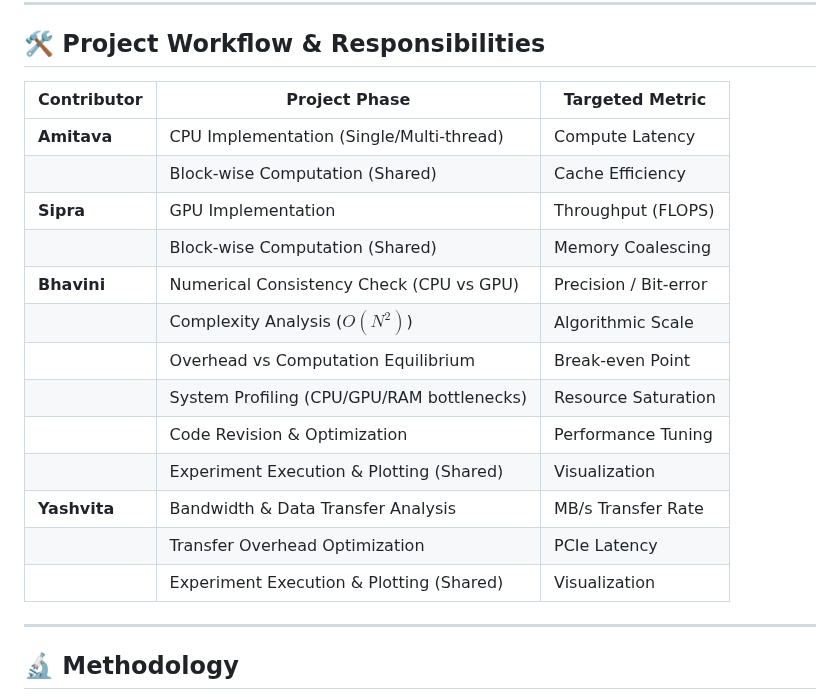
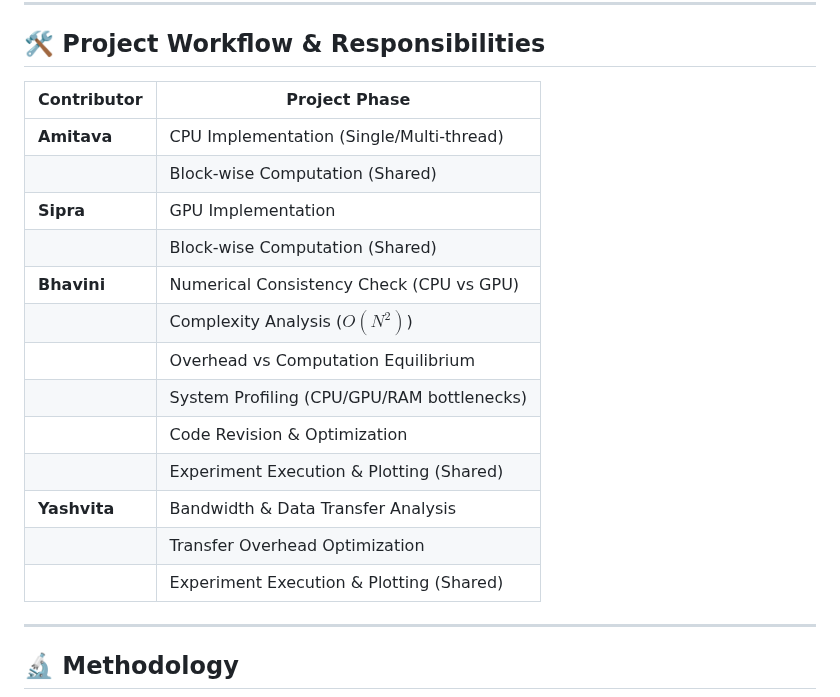
Before and after one commit to AmitavaDutta/parallel_data_processing_engine, a Markdown page: README.md, the part around the change. Drawn GitHub-style.

```diff
--- a/README.md
+++ b/README.md
@@ -57,21 +57,21 @@ python run_experiment.py --mode gpu
 
 ## 🛠 Project Workflow & Responsibilities
 
-| Contributor | Project Phase | Targeted Metric |
-|-------------|---------------|----------------|
-| **Amitava** | CPU Implementation (Single/Multi-thread) | Compute Latency |
-|             | Block-wise Computation (Shared) | Cache Efficiency |
-| **Sipra** | GPU Implementation | Throughput (FLOPS) |
-|             | Block-wise Computation (Shared) | Memory Coalescing |
-| **Bhavini** | Numerical Consistency Check (CPU vs GPU) | Precision / Bit-error |
-|             | Complexity Analysis ($O(N^2)$) | Algorithmic Scale |
-|             | Overhead vs Computation Equilibrium | Break-even Point |
-|             | System Profiling (CPU/GPU/RAM bottlenecks) | Resource Saturation |
-|             | Code Revision & Optimization | Performance Tuning |
-|             | Experiment Execution & Plotting (Shared) | Visualization |
-| **Yashvita** | Bandwidth & Data Transfer Analysis | MB/s Transfer Rate |
-|             | Transfer Overhead Optimization | PCIe Latency |
-|             | Experiment Execution & Plotting (Shared) | Visualization |
+| Contributor | Project Phase |
+|-------------|---------------|
+| **Amitava** | CPU Implementation (Single/Multi-thread) |
+|             | Block-wise Computation (Shared) |
+| **Sipra** | GPU Implementation |
+|             | Block-wise Computation (Shared) |
+| **Bhavini** | Numerical Consistency Check (CPU vs GPU) |
+|             | Complexity Analysis ($O(N^2)$) |
+|             | Overhead vs Computation Equilibrium |
+|             | System Profiling (CPU/GPU/RAM bottlenecks) |
+|             | Code Revision & Optimization |
+|             | Experiment Execution & Plotting (Shared) |
+| **Yashvita** | Bandwidth & Data Transfer Analysis |
+|             | Transfer Overhead Optimization |
+|             | Experiment Execution & Plotting (Shared) |
 
 ---
 
```
